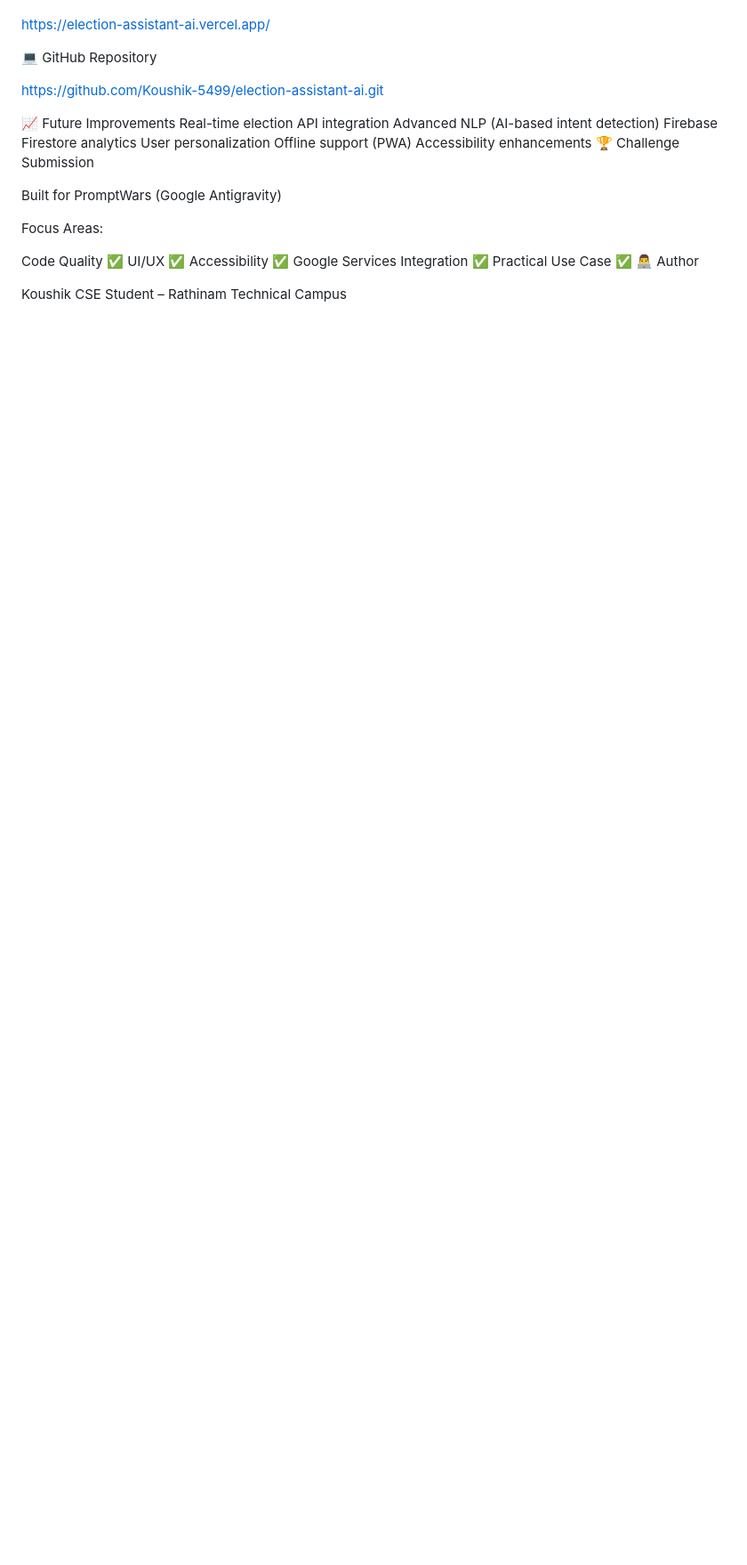
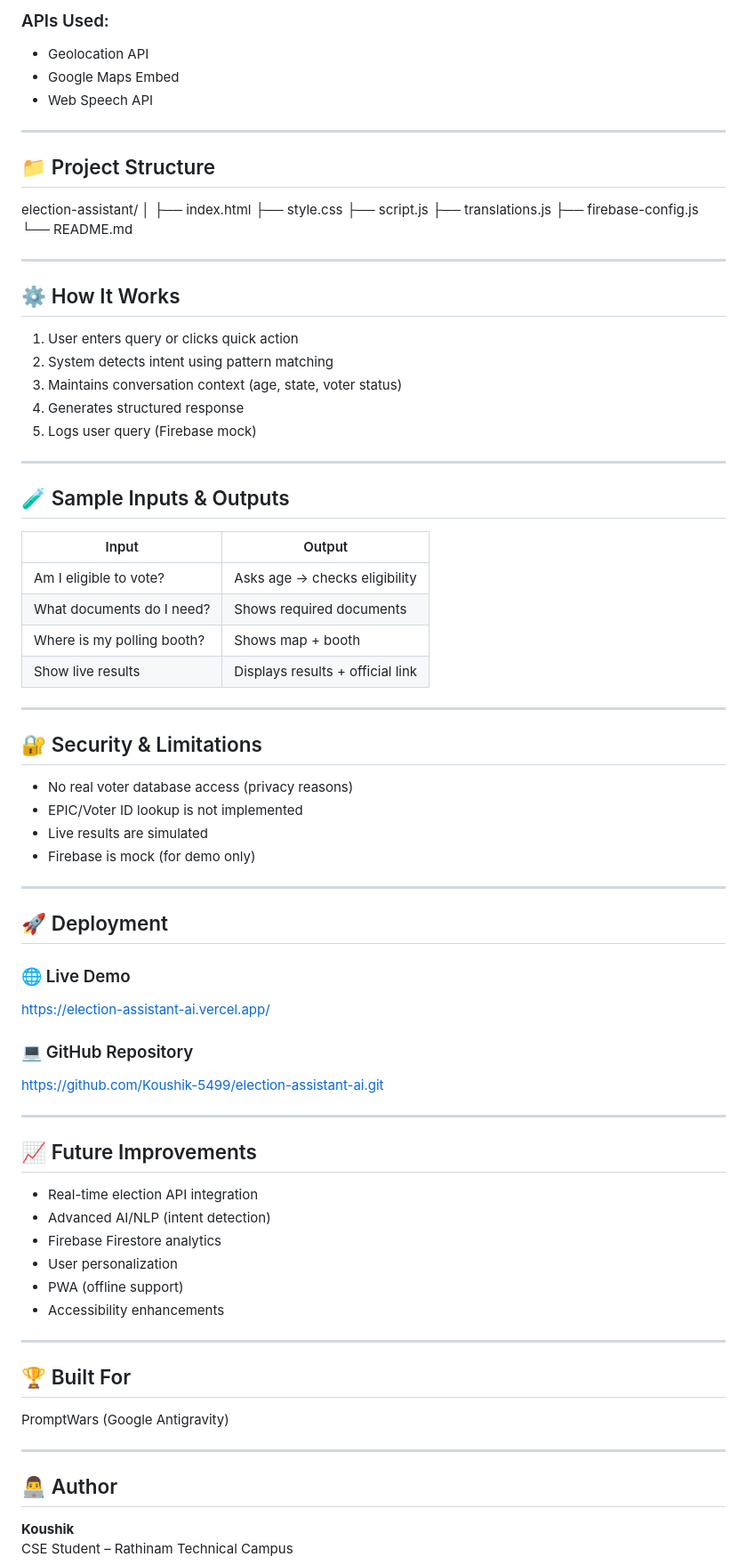
Before and after one commit to Koushik-5499/election-assistant-ai, a Markdown page: README.md, the part around one of its changes. Shown at 89% size. GitHub-like rendering; blank space fills up the shorter version.

```diff
--- a/README.md
+++ b/README.md
@@ -80,28 +65,80 @@ Uses simulated data for demonstration
+### APIs Used:
+- Geolocation API
+- Google Maps Embed
+- Web Speech API
+
+---
+
+## 📁 Project Structure
+election-assistant/
+│
+├── index.html
+├── style.css
+├── script.js
+├── translations.js
+├── firebase-config.js
+└── README.md
+
+---
+
+## ⚙️ How It Works
+
+1. User enters query or clicks quick action
+2. System detects intent using pattern matching
+3. Maintains conversation context (age, state, voter status)
+4. Generates structured response
+5. Logs user query (Firebase mock)
+
+---
+
+## 🧪 Sample Inputs & Outputs
+
+| Input | Output |
+|------|--------|
+| Am I eligible to vote? | Asks age → checks eligibility |
+| What documents do I need? | Shows required documents |
+| Where is my polling booth? | Shows map + booth |
+| Show live results | Displays results + official link |
+
+---
+
+## 🔐 Security & Limitations
+
+- No real voter database access (privacy reasons)
+- EPIC/Voter ID lookup is not implemented
+- Live results are simulated
+- Firebase is mock (for demo only)
+
+---
+
+## 🚀 Deployment
+
+### 🌐 Live Demo
 https://election-assistant-ai.vercel.app/
 
-💻 GitHub Repository
-
+### 💻 GitHub Repository
 https://github.com/Koushik-5499/election-assistant-ai.git
 
-📈 Future Improvements
-Real-time election API integration
-Advanced NLP (AI-based intent detection)
-Firebase Firestore analytics
-User personalization
-Offline support (PWA)
-Accessibility enhancements
-🏆 Challenge Submission
+---
 
-Built for PromptWars (Google Antigravity)
+## 📈 Future Improvements
 
-Focus Areas:
+- Real-time election API integration
+- Advanced AI/NLP (intent detection)
+- Firebase Firestore analytics
+- User personalization
+- PWA (offline support)
+- Accessibility enhancements
 
-Code Quality ✅
-UI/UX ✅
-Accessibility ✅
-Google Services Integration ✅
-Practical Use Case ✅
-👨‍💻 Author
+---
 
-Koushik
+## 🏆 Built For
+
+PromptWars (Google Antigravity)
+
+---
+
+## 👨‍💻 Author
+
+**Koushik**
 CSE Student – Rathinam Technical Campus
```
Also changed, not shown: other parts of README.md (+65 -72 lines).
